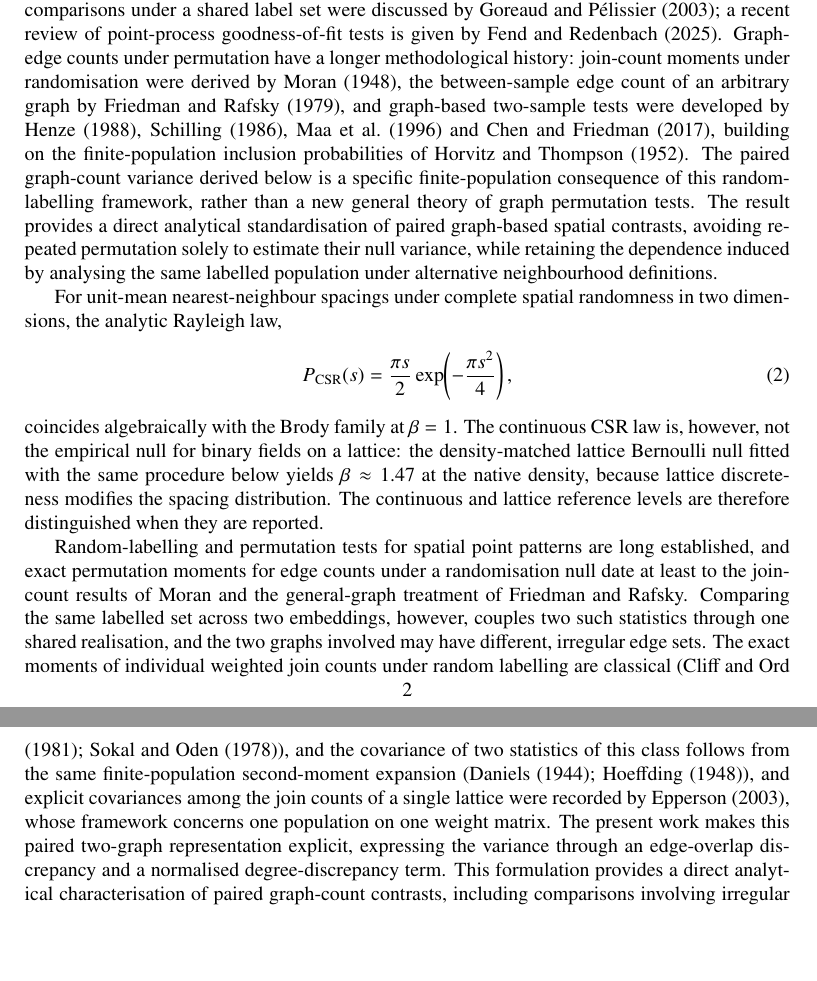
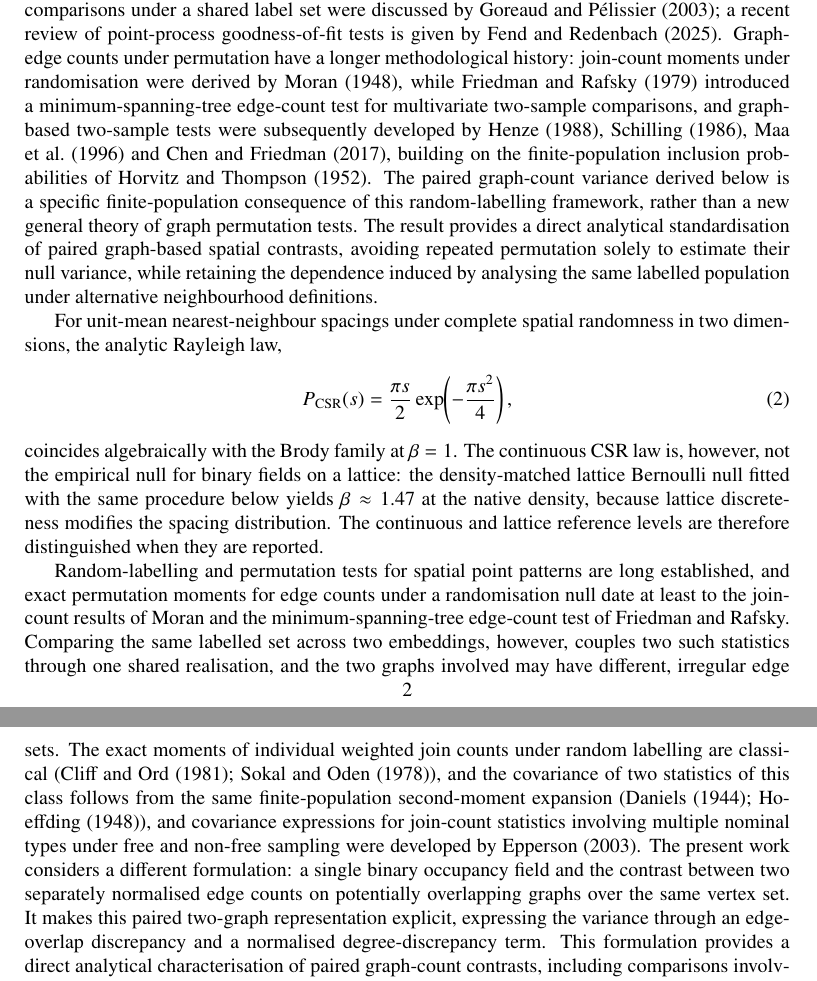
Before and after one commit to dawidkucharski/brody-2d-exclusion, a LaTeX paper (elsarticle/aurora_manuscript.tex): two parts of pages 2 and 3 of 21, joined at a grey line, cut so that both start at the same text, the shorter picture padded with empty space. Compiled offline with pdfLaTeX.

Commit message:
Review round 5: README now documents this paper (reproducibility mismatch resolved); Friedman-Rafsky correctly described as a minimum-spanning-tree test; sharper Epperson comparison

```diff
--- a/elsarticle/aurora_manuscript.tex
+++ b/elsarticle/aurora_manuscript.tex
@@ -116,10 +116,10 @@ comparisons under a shared label set were discussed by
 \citet{GOREAUD-PELISSIER-2003}; a recent review of point-process
 goodness-of-fit tests is given by \citet{FEND-REDENBACH-2025}. Graph-edge
 counts under permutation have a longer methodological history: join-count
-moments under randomisation were derived by \citet{MORAN-1948}, the
-between-sample edge count of an arbitrary graph by
-\citet{FRIEDMAN-RAFSKY-1979}, and graph-based two-sample tests were developed
-by \citet{HENZE-1988}, \citet{SCHILLING-1986},
+moments under randomisation were derived by \citet{MORAN-1948}, while
+\citet{FRIEDMAN-RAFSKY-1979} introduced a minimum-spanning-tree edge-count
+test for multivariate two-sample comparisons, and graph-based two-sample
+tests were subsequently developed by \citet{HENZE-1988}, \citet{SCHILLING-1986},
 \citet{MAA-PEARL-BARTOSZYNSKI-1996} and \citet{CHEN-FRIEDMAN-2017}, building on
 the finite-population inclusion probabilities of
 \citet{HORVITZ-THOMPSON-1952}. The paired graph-count variance derived below
@@ -146,18 +146,21 @@ levels are therefore distinguished when they are reported.
 Random-labelling and permutation tests for spatial point patterns are long
 established, and exact permutation moments for edge counts under a
 randomisation null date at least to the join-count results of Moran and the
-general-graph treatment of Friedman and Rafsky. Comparing the same labelled
+minimum-spanning-tree edge-count test of Friedman and Rafsky. Comparing the same labelled
 set across two embeddings, however, couples two such statistics through one
 shared realisation, and the two graphs involved may have different, irregular
 edge sets. The exact moments of individual weighted join counts under random
 labelling are classical (\citet{CLIFF-ORD-1981}; \citet{SOKAL-ODEN-1978}), and
 the covariance of two statistics of this class follows from the same
 finite-population second-moment expansion (\citet{DANIELS-1944};
-\citet{HOEFFDING-1948}), and explicit covariances among the join counts of a
-single lattice were recorded by \citet{EPPERSON-2003}, whose framework
-concerns one population on one weight matrix. The present work makes this
-paired two-graph representation explicit, expressing the variance through an
-edge-overlap discrepancy and a normalised degree-discrepancy term. This
+\citet{HOEFFDING-1948}), and covariance expressions for join-count
+statistics involving multiple nominal types under free and non-free sampling
+were developed by \citet{EPPERSON-2003}. The present work considers a
+different formulation: a single binary occupancy field and the contrast
+between two separately normalised edge counts on potentially overlapping
+graphs over the same vertex set. It makes this paired two-graph
+representation explicit, expressing the variance through an edge-overlap
+discrepancy and a normalised degree-discrepancy term. This
 formulation provides a direct analytical characterisation of paired
 graph-count contrasts, including comparisons involving irregular graphs and
 unequal edge sets, whereas the established results provide moments for
```
Also changed, not shown: README.md, elsarticle/aurora_manuscript.tex (4 more changed lines), 1 other file.
